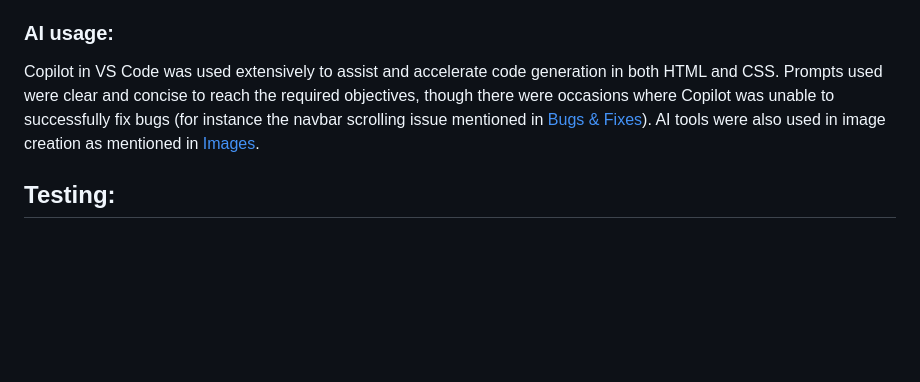
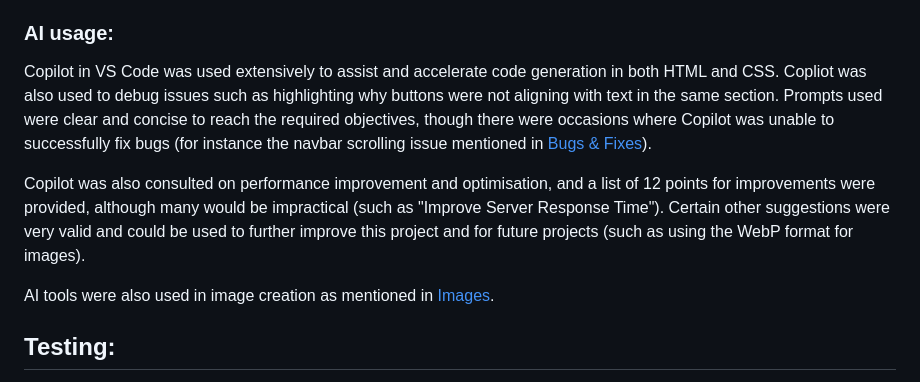
Before and after one commit to CharlesTack/mentalhealth, a Markdown page: README.md, the part around the change. Drawn GitHub-style; blank space fills up the shorter version.

Commit message:
add more to AI section

```diff
--- a/README.md
+++ b/README.md
@@ -146,7 +146,10 @@ During development, there were tweaks to the wireframes which were recorded via
 ### AI usage:
 
 Copilot in VS Code was used extensively to assist and accelerate code generation in both HTML and CSS.
-Prompts used were clear and concise to reach the required objectives, though there were occasions where Copilot was unable to successfully fix bugs (for instance the navbar scrolling issue mentioned in [Bugs & Fixes](https://github.com/charlestack/mentalhealth#bugs--fixes)).
+Copliot was also used to debug issues such as highlighting why buttons were not aligning with text in the same section.  Prompts used were clear and concise to reach the required objectives, though there were occasions where Copilot was unable to successfully fix bugs (for instance the navbar scrolling issue mentioned in [Bugs & Fixes](https://github.com/charlestack/mentalhealth#bugs--fixes)).
+
+Copilot was also consulted on performance improvement and optimisation, and a list of 12 points for improvements were provided, although many would be impractical (such as "Improve Server Response Time").  Certain other suggestions were very valid and could be used to further improve this project and for future projects (such as using the WebP format for images).
+
 AI tools were also used in image creation as mentioned in [Images](https://github.com/CharlesTack/mentalhealth#images).
 
 ## Testing:
```
